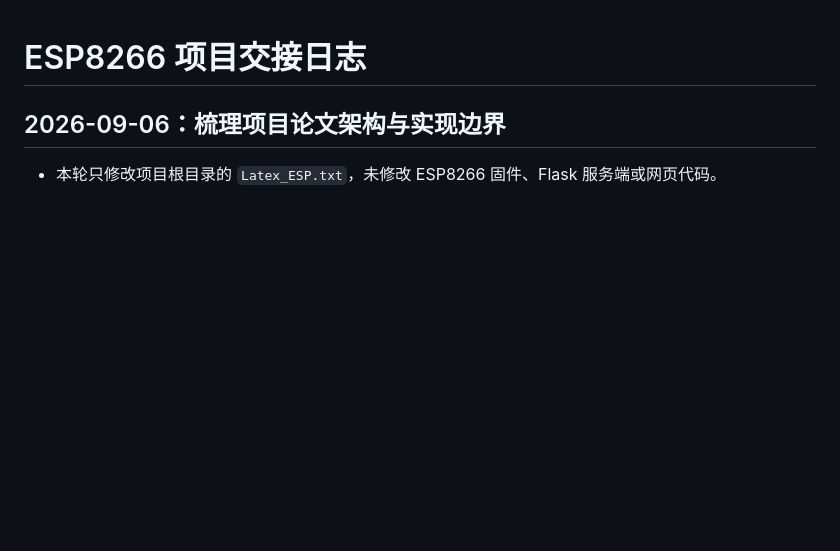
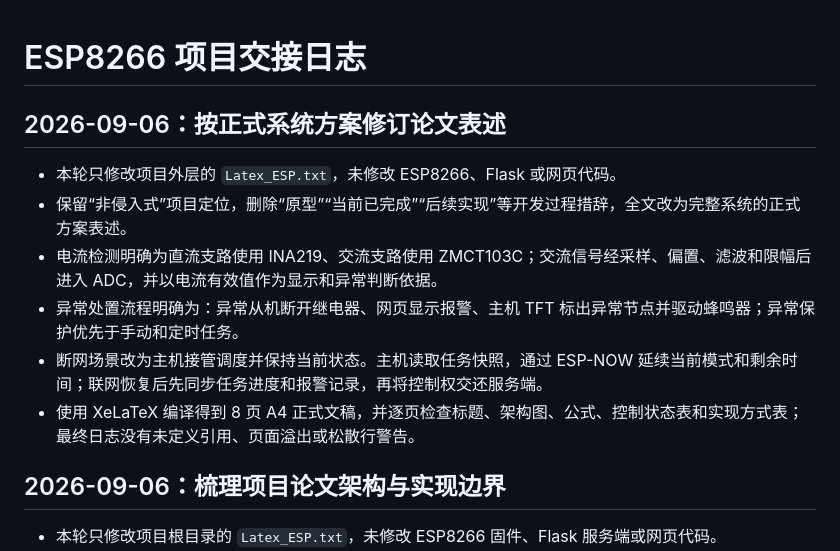
Before and after one commit to ErenYeager-LJS/Junior_high_Project, a Markdown page: PROJECT_LOG.md, the part around the change. Drawn GitHub-style; blank space fills up the shorter version.

Commit message:
docs: revise formal system architecture

```diff
--- a/PROJECT_LOG.md
+++ b/PROJECT_LOG.md
@@ -1,4 +1,13 @@
 # ESP8266 项目交接日志
+
+## 2026-09-06：按正式系统方案修订论文表述
+
+- 本轮只修改项目外层的 `Latex_ESP.txt`，未修改 ESP8266、Flask 或网页代码。
+- 保留“非侵入式”项目定位，删除“原型”“当前已完成”“后续实现”等开发过程措辞，全文改为完整系统的正式方案表述。
+- 电流检测明确为直流支路使用 INA219、交流支路使用 ZMCT103C；交流信号经采样、偏置、滤波和限幅后进入 ADC，并以电流有效值作为显示和异常判断依据。
+- 异常处置流程明确为：异常从机断开继电器、网页显示报警、主机 TFT 标出异常节点并驱动蜂鸣器；异常保护优先于手动和定时任务。
+- 断网场景改为主机接管调度并保持当前状态。主机读取任务快照，通过 ESP-NOW 延续当前模式和剩余时间；联网恢复后先同步任务进度和报警记录，再将控制权交还服务端。
+- 使用 XeLaTeX 编译得到 8 页 A4 正式文稿，并逐页检查标题、架构图、公式、控制状态表和实现方式表；最终日志没有未定义引用、页面溢出或松散行警告。
 
 ## 2026-09-06：梳理项目论文架构与实现边界
 
```
